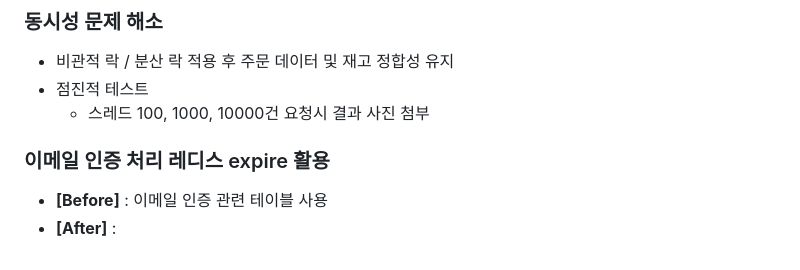
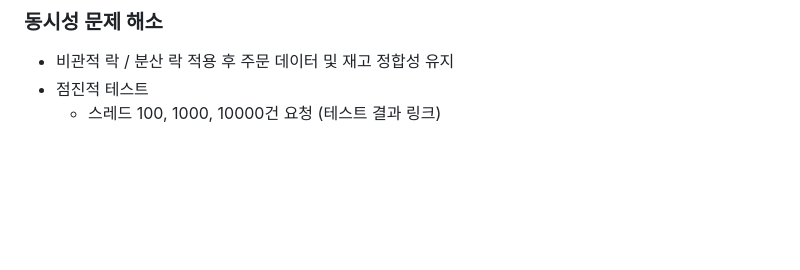
Before and after one commit to hhhyeon97/1001eyes, a Markdown page: README.md, the part around the change. Drawn GitHub-style; blank space fills up the shorter version.

```diff
--- a/README.md
+++ b/README.md
@@ -96,14 +96,7 @@ MSA 구조를 적용하여 모듈 간 독립성을 강화하고 대규모 트래
 
 - 비관적 락 / 분산 락 적용 후 주문 데이터 및 재고 정합성 유지
 - 점진적 테스트
-  - 스레드 100, 1000, 10000건 요청시 결과
-  사진 첨부
-
-### 이메일 인증 처리 레디스 expire 활용
-
-- **[Before]** : 이메일 인증 관련 테이블 사용
-- **[After]** :
-
+  - 스레드 100, 1000, 10000건 요청 (테스트 결과 링크)
 
 
 [//]: # (## Trouble Shooting)
```
